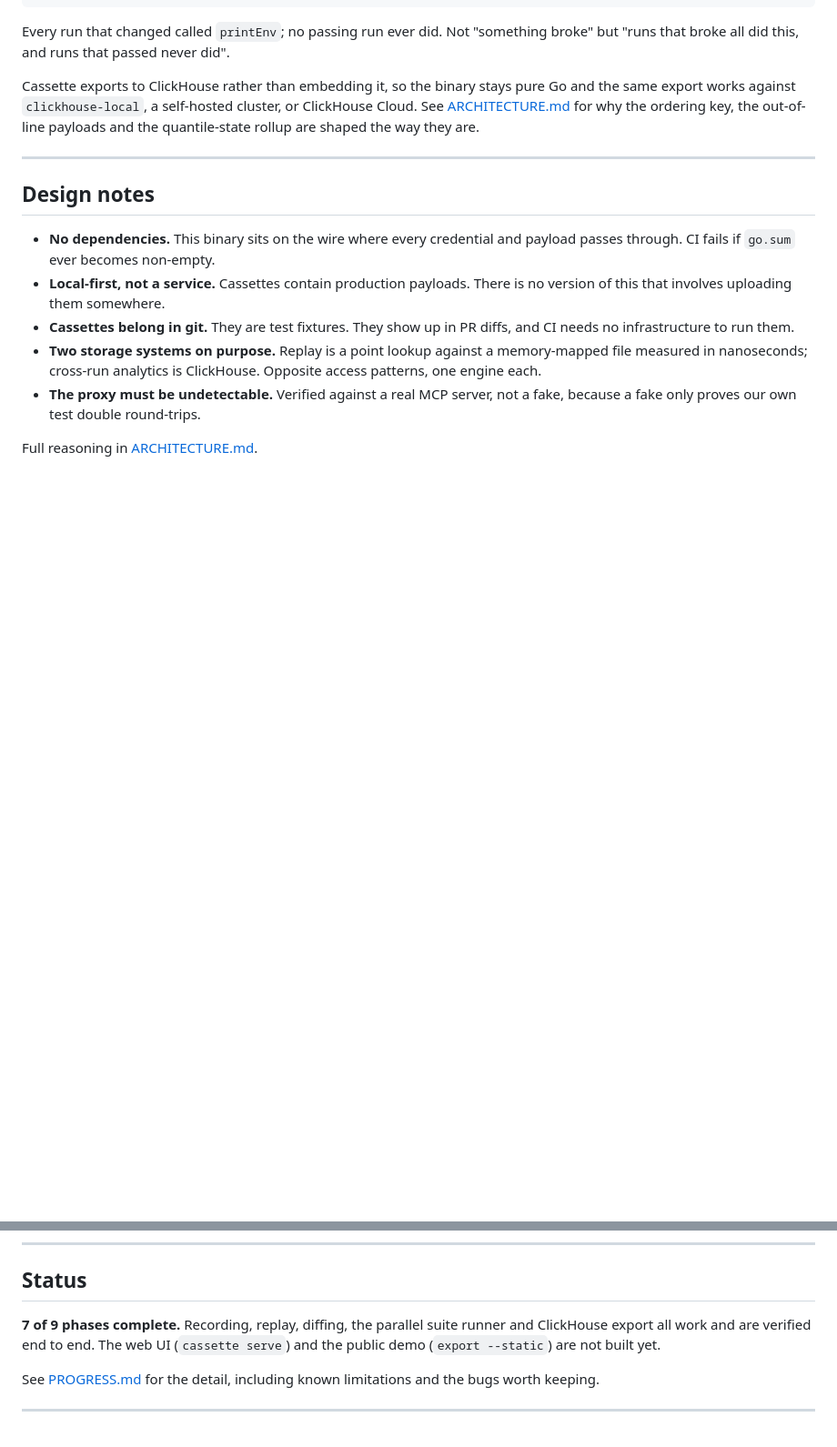
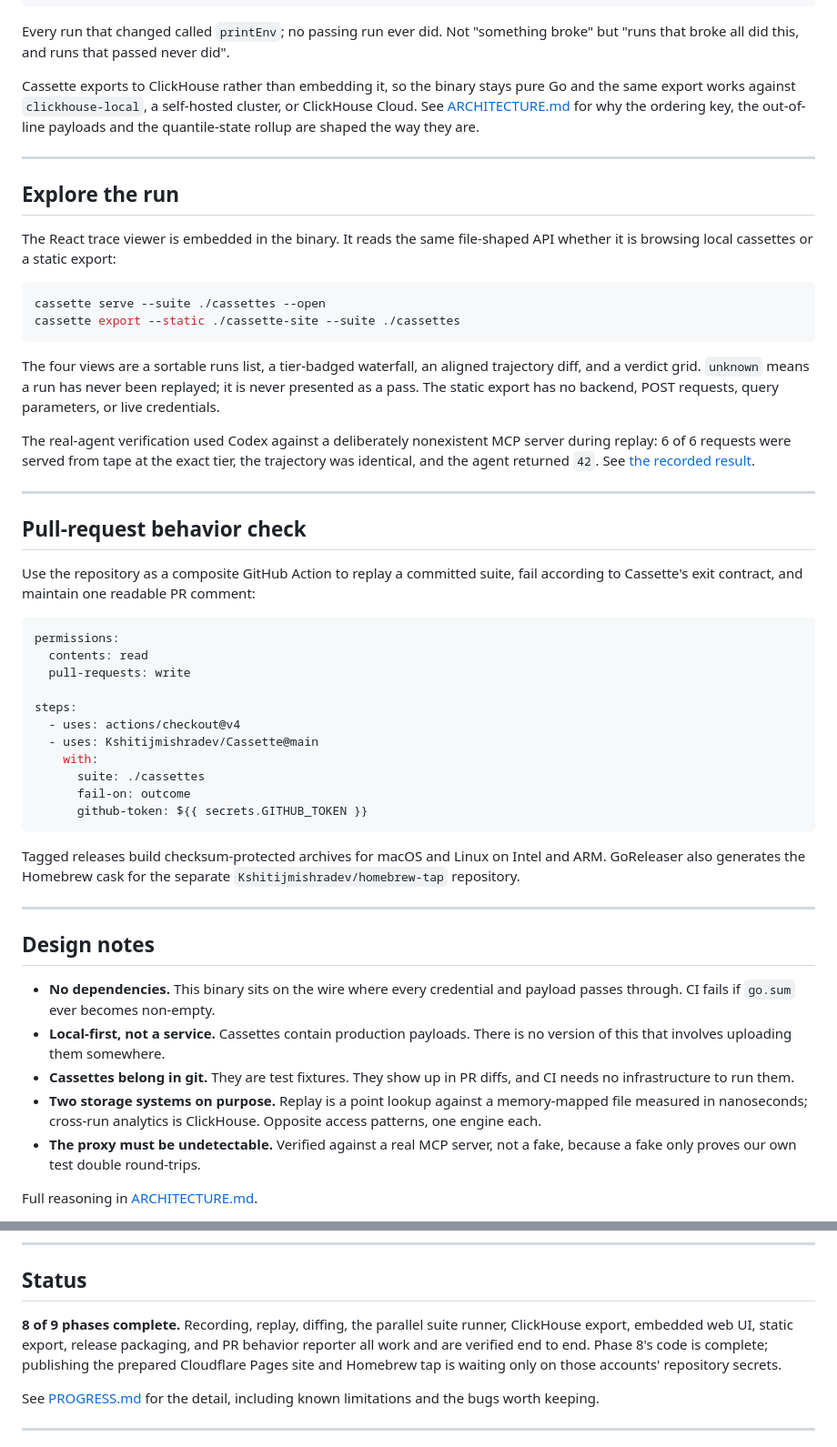
Before and after one commit to Kshitijmishradev/Cassette, a Markdown page: README.md, 2 parts joined by grey strips. Shown at 91% size. Drawn GitHub-style; blank space fills up the shorter version.

````diff
--- a/README.md
+++ b/README.md
@@ -223,6 +223,54 @@ are.
 
 ---
 
+## Explore the run
+
+The React trace viewer is embedded in the binary. It reads the same
+file-shaped API whether it is browsing local cassettes or a static export:
+
+```sh
+cassette serve --suite ./cassettes --open
+cassette export --static ./cassette-site --suite ./cassettes
+```
+
+The four views are a sortable runs list, a tier-badged waterfall, an aligned
+trajectory diff, and a verdict grid. `unknown` means a run has never been
+replayed; it is never presented as a pass. The static export has no backend,
+POST requests, query parameters, or live credentials.
+
+The real-agent verification used Codex against a deliberately nonexistent MCP
+server during replay: 6 of 6 requests were served from tape at the exact tier,
+the trajectory was identical, and the agent returned `42`. See
+[the recorded result](./docs/REAL_AGENT_RUN.md).
+
+---
+
+## Pull-request behavior check
+
+Use the repository as a composite GitHub Action to replay a committed suite,
+fail according to Cassette's exit contract, and maintain one readable PR
+comment:
+
+```yaml
+permissions:
+  contents: read
+  pull-requests: write
+
+steps:
+  - uses: actions/checkout@v4
+  - uses: Kshitijmishradev/Cassette@main
+    with:
+      suite: ./cassettes
+      fail-on: outcome
+      github-token: ${{ secrets.GITHUB_TOKEN }}
+```
+
+Tagged releases build checksum-protected archives for macOS and Linux on
+Intel and ARM. GoReleaser also generates the Homebrew cask for the separate
+`Kshitijmishradev/homebrew-tap` repository.
+
+---
+
 ## Design notes
 
 - **No dependencies.** This binary sits on the wire where every credential and
@@ -243,9 +291,11 @@ Full reasoning in [ARCHITECTURE.md](./ARCHITECTURE.md).
 
 ## Status
 
-**7 of 9 phases complete.** Recording, replay, diffing, the parallel suite
-runner and ClickHouse export all work and are verified end to end. The web UI
-(`cassette serve`) and the public demo (`export --static`) are not built yet.
+**8 of 9 phases complete.** Recording, replay, diffing, the parallel suite
+runner, ClickHouse export, embedded web UI, static export, release packaging,
+and PR behavior reporter all work and are verified end to end. Phase 8's code
+is complete; publishing the prepared Cloudflare Pages site and Homebrew tap
+is waiting only on those accounts' repository secrets.
 
 See [PROGRESS.md](./PROGRESS.md) for the detail, including known limitations
 and the bugs worth keeping.
````
Also changed, not shown: other parts of README.md (+1 -0 lines), PROGRESS.md (+45 -22 lines), docs/REAL_AGENT_RUN.md (added, +48 -0 lines).
